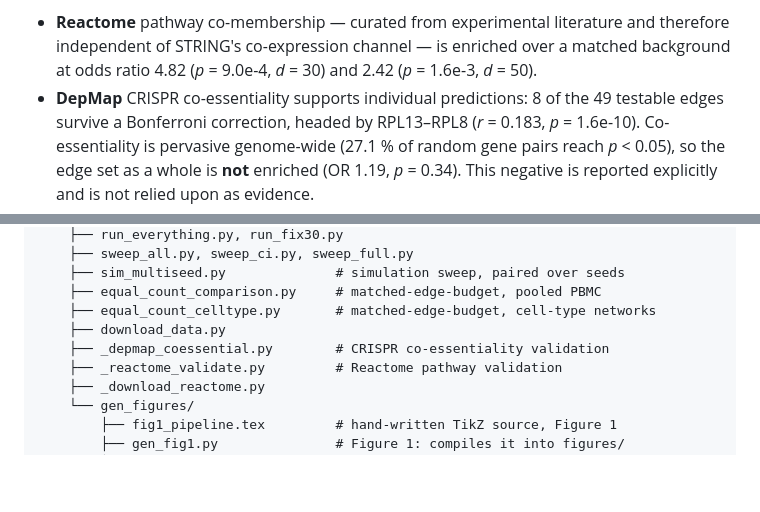
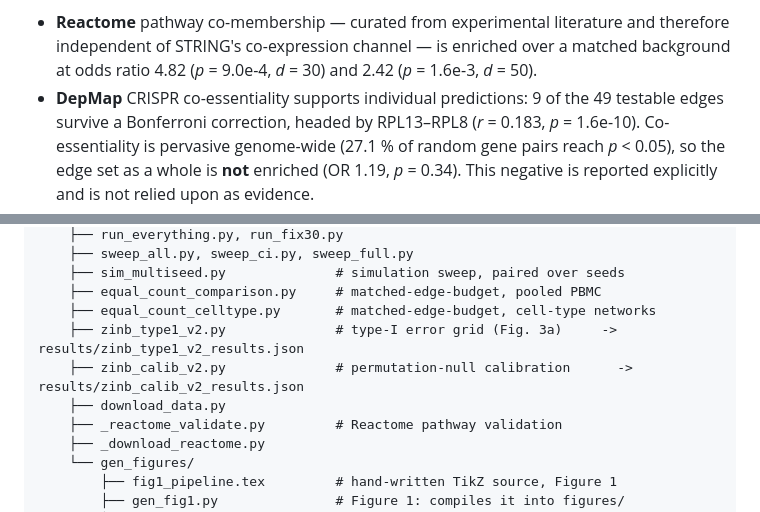
Before and after one commit to sgao-academics/scCausal, a Markdown page: README.md, 2 parts joined by grey strips. Rendered like a GitHub page; blank space fills up the shorter version.

Commit message:
README: correct the DepMap Bonferroni count and list the simulation scripts
Nine of the 49 testable DepMap edges clear a Bonferroni correction for 49 tests
(0.05/49 = 1.02e-3); the ninth sits at p = 5.70e-4. The README said eight, which
understated the count and disagreed with the manuscript.

Also drops the entry for scripts/_depmap_coessential.py, removed in 6a6efee, and
lists the two Type-I simulation scripts added there.

```diff
--- a/README.md
+++ b/README.md
@@ -115,7 +115,7 @@ Independent validation:
   therefore independent of STRING's co-expression channel — is enriched over a
   matched background at odds ratio 4.82 (*p* = 9.0e-4, *d* = 30) and 2.42
   (*p* = 1.6e-3, *d* = 50).
-- **DepMap** CRISPR co-essentiality supports individual predictions: 8 of the 49
+- **DepMap** CRISPR co-essentiality supports individual predictions: 9 of the 49
   testable edges survive a Bonferroni correction, headed by RPL13–RPL8
   (*r* = 0.183, *p* = 1.6e-10). Co-essentiality is pervasive genome-wide
   (27.1 % of random gene pairs reach *p* < 0.05), so the edge set as a whole is
@@ -200,8 +200,9 @@ and scoring it against human STRING yields zero hits.
     ├── sim_multiseed.py              # simulation sweep, paired over seeds
     ├── equal_count_comparison.py     # matched-edge-budget, pooled PBMC
     ├── equal_count_celltype.py       # matched-edge-budget, cell-type networks
+    ├── zinb_type1_v2.py              # type-I error grid (Fig. 3a)     -> results/zinb_type1_v2_results.json
+    ├── zinb_calib_v2.py              # permutation-null calibration      -> results/zinb_calib_v2_results.json
     ├── download_data.py
-    ├── _depmap_coessential.py        # CRISPR co-essentiality validation
     ├── _reactome_validate.py         # Reactome pathway validation
     ├── _download_reactome.py
     └── gen_figures/
```
